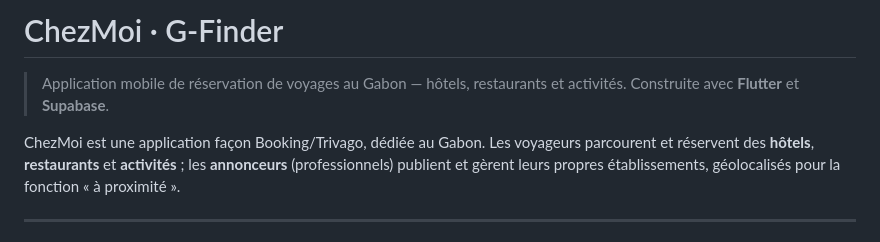
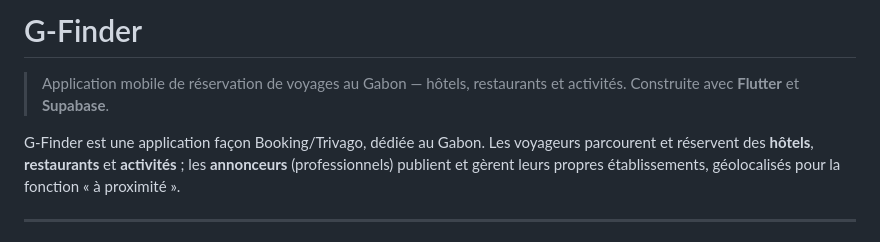
Before and after one commit to Adonyx01/G-Finder, a Markdown page: README.md, the part around the change. Drawn GitHub-style.

Commit message:
Rename application from ChezMoi to G-Finder
Updated the application name from 'ChezMoi' to 'G-Finder' in the README.

```diff
--- a/README.md
+++ b/README.md
@@ -1,9 +1,9 @@
-# ChezMoi · G-Finder
+# G-Finder
 
 > Application mobile de réservation de voyages au Gabon — hôtels, restaurants et activités.
 > Construite avec **Flutter** et **Supabase**.
 
-ChezMoi est une application façon Booking/Trivago, dédiée au Gabon. Les voyageurs
+G-Finder est une application façon Booking/Trivago, dédiée au Gabon. Les voyageurs
 parcourent et réservent des **hôtels**, **restaurants** et **activités** ; les
 **annonceurs** (professionnels) publient et gèrent leurs propres établissements,
 géolocalisés pour la fonction « à proximité ».
```
